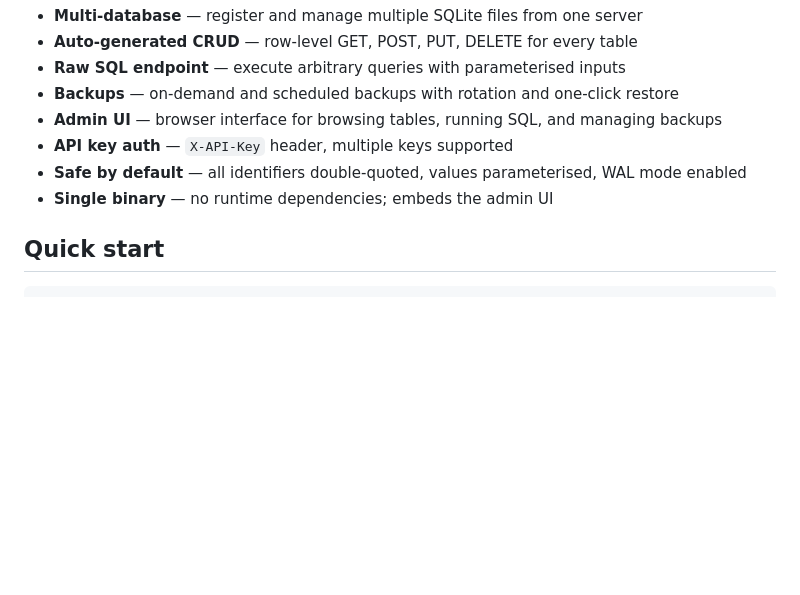
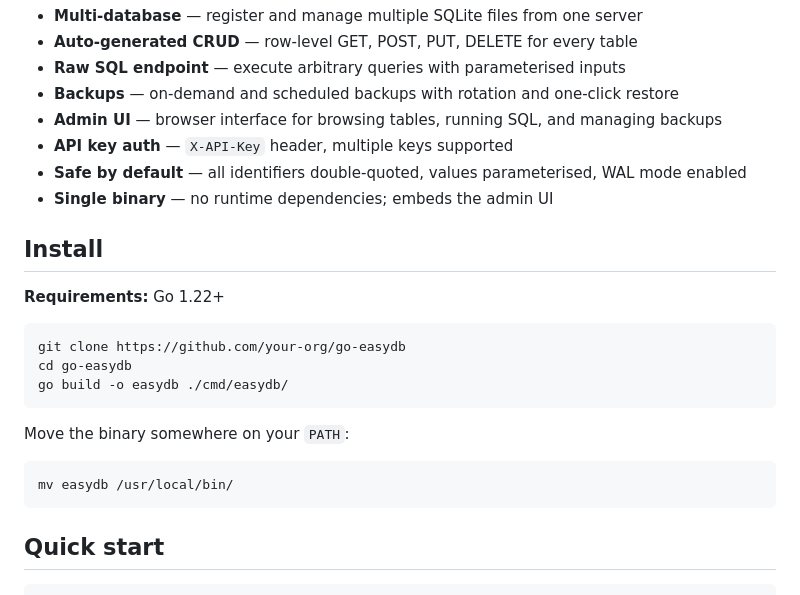
Before and after one commit to huyng/easydb, a Markdown page: README.md, the part around the change. Drawn GitHub-style; blank space fills up the shorter version.

````diff
--- a/README.md
+++ b/README.md
@@ -12,6 +12,22 @@ A lightweight HTTP server that exposes SQLite databases as a RESTful API. One se
 - **API key auth** — `X-API-Key` header, multiple keys supported
 - **Safe by default** — all identifiers double-quoted, values parameterised, WAL mode enabled
 - **Single binary** — no runtime dependencies; embeds the admin UI
+
+## Install
+
+**Requirements:** Go 1.22+
+
+```bash
+git clone https://github.com/your-org/go-easydb
+cd go-easydb
+go build -o easydb ./cmd/easydb/
+```
+
+Move the binary somewhere on your `PATH`:
+
+```bash
+mv easydb /usr/local/bin/
+```
 
 ## Quick start
 
````
